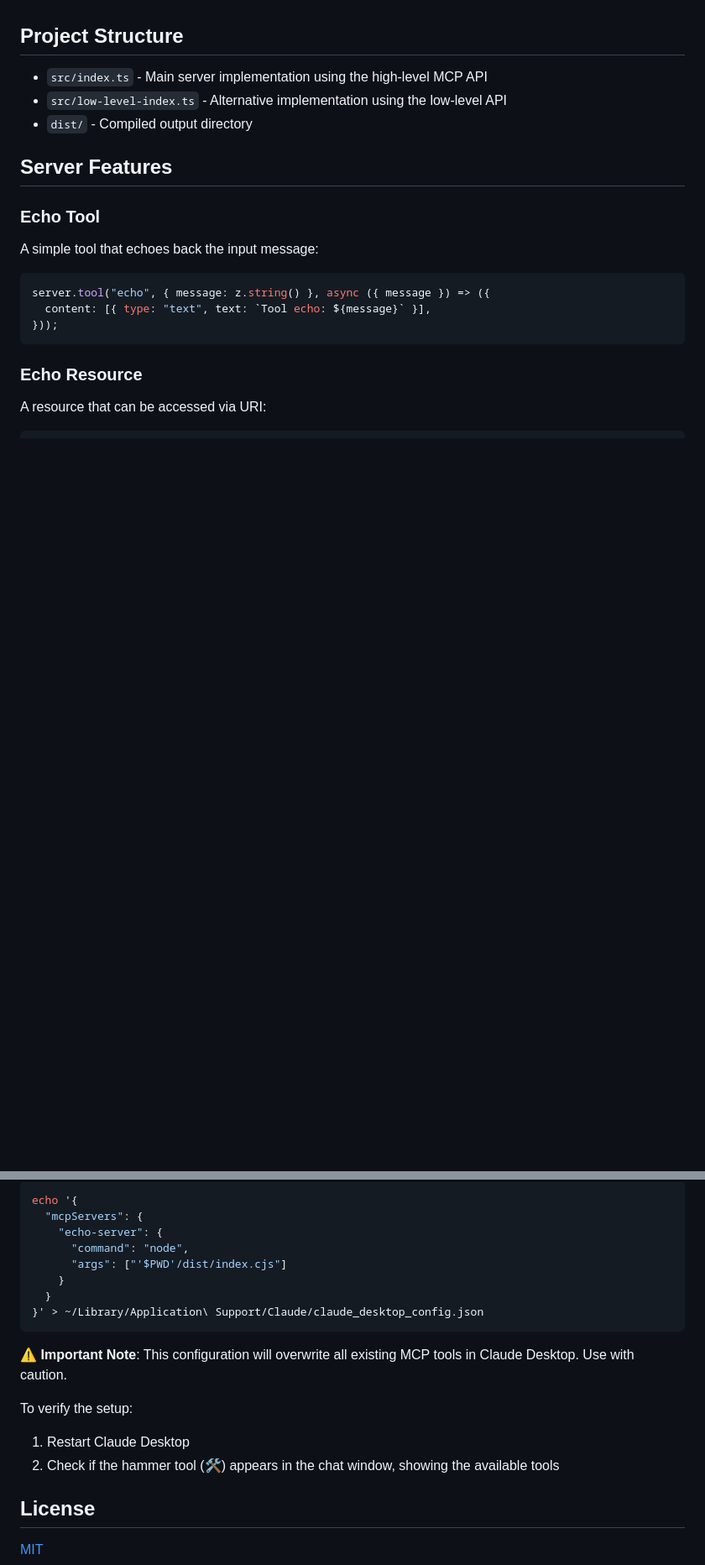
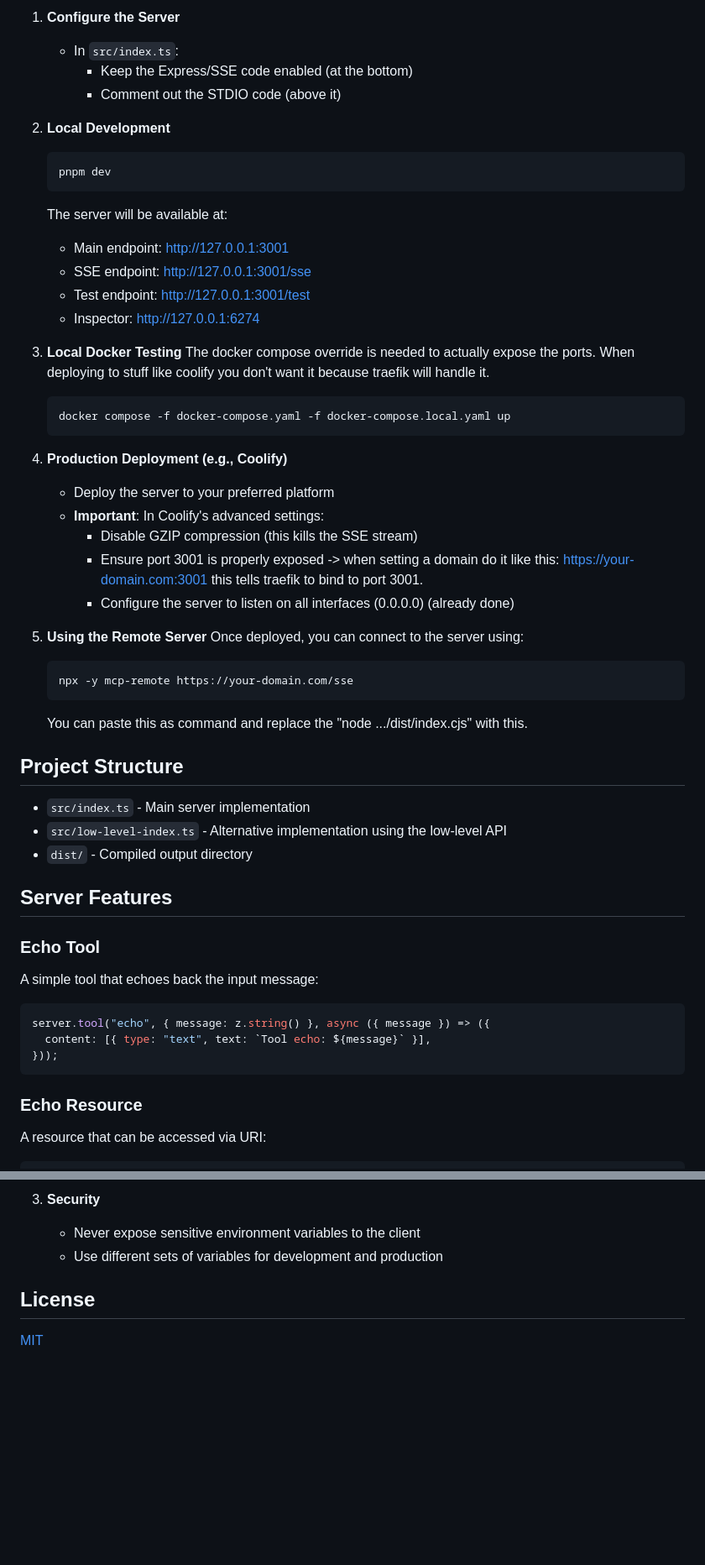
Before and after one commit to ralf-boltshauser/mcp-typescript-server-starter, a Markdown page: README.md, 2 parts joined by grey strips. Shown: that part at 84% size. Drawn GitHub-style; blank space fills up the shorter version.

````diff
--- a/README.md
+++ b/README.md
@@ -44,7 +74,41 @@ The inspector will be available at: http://127.0.0.1:6274
+1. **Configure the Server**
+   - In `src/index.ts`:
+     - Keep the Express/SSE code enabled (at the bottom)
+     - Comment out the STDIO code (above it)
+
+2. **Local Development**
+   ```bash
+   pnpm dev
+   ```
+   The server will be available at:
+   - Main endpoint: http://127.0.0.1:3001
+   - SSE endpoint: http://127.0.0.1:3001/sse
+   - Test endpoint: http://127.0.0.1:3001/test
+   - Inspector: http://127.0.0.1:6274
+
+3. **Local Docker Testing**
+  The docker compose override is needed to actually expose the ports. When deploying to stuff like coolify you don't want it because traefik will handle it.
+   ```bash
+   docker compose -f docker-compose.yaml -f docker-compose.local.yaml up
+   ```
+
+4. **Production Deployment (e.g., Coolify)**
+   - Deploy the server to your preferred platform
+   - **Important**: In Coolify's advanced settings:
+     - Disable GZIP compression (this kills the SSE stream)
+     - Ensure port 3001 is properly exposed -> when setting a domain do it like this: https://your-domain.com:3001 this tells traefik to bind to port 3001.
+     - Configure the server to listen on all interfaces (0.0.0.0) (already done)
+
+5. **Using the Remote Server**
+   Once deployed, you can connect to the server using:
+   ```bash
+   npx -y mcp-remote https://your-domain.com/sse
+   ```
+   You can paste this as command and replace the "node .../dist/index.cjs" with this.
 
 ## Project Structure
 
-- `src/index.ts` - Main server implementation using the high-level MCP API
+- `src/index.ts` - Main server implementation
 - `src/low-level-index.ts` - Alternative implementation using the low-level API
 - `dist/` - Compiled output directory
 
@@ -160,20 +225,7 @@ To use this server in Claude Desktop, run the following command:
 
-```bash
-echo '{
-  "mcpServers": {
-    "echo-server": {
-      "command": "node",
-      "args": ["'$PWD'/dist/index.cjs"]
-    }
-  }
-}' > ~/Library/Application\ Support/Claude/claude_desktop_config.json
-```
-
-⚠️ **Important Note**: This configuration will overwrite all existing MCP tools in Claude Desktop. Use with caution.
-
-To verify the setup:
-1. Restart Claude Desktop
-2. Check if the hammer tool (🛠️) appears in the chat window, showing the available tools
+3. **Security**
+   - Never expose sensitive environment variables to the client
+   - Use different sets of variables for development and production
 
 ## License
 
````
Also changed, not shown: other parts of README.md (+96 -65 lines).
